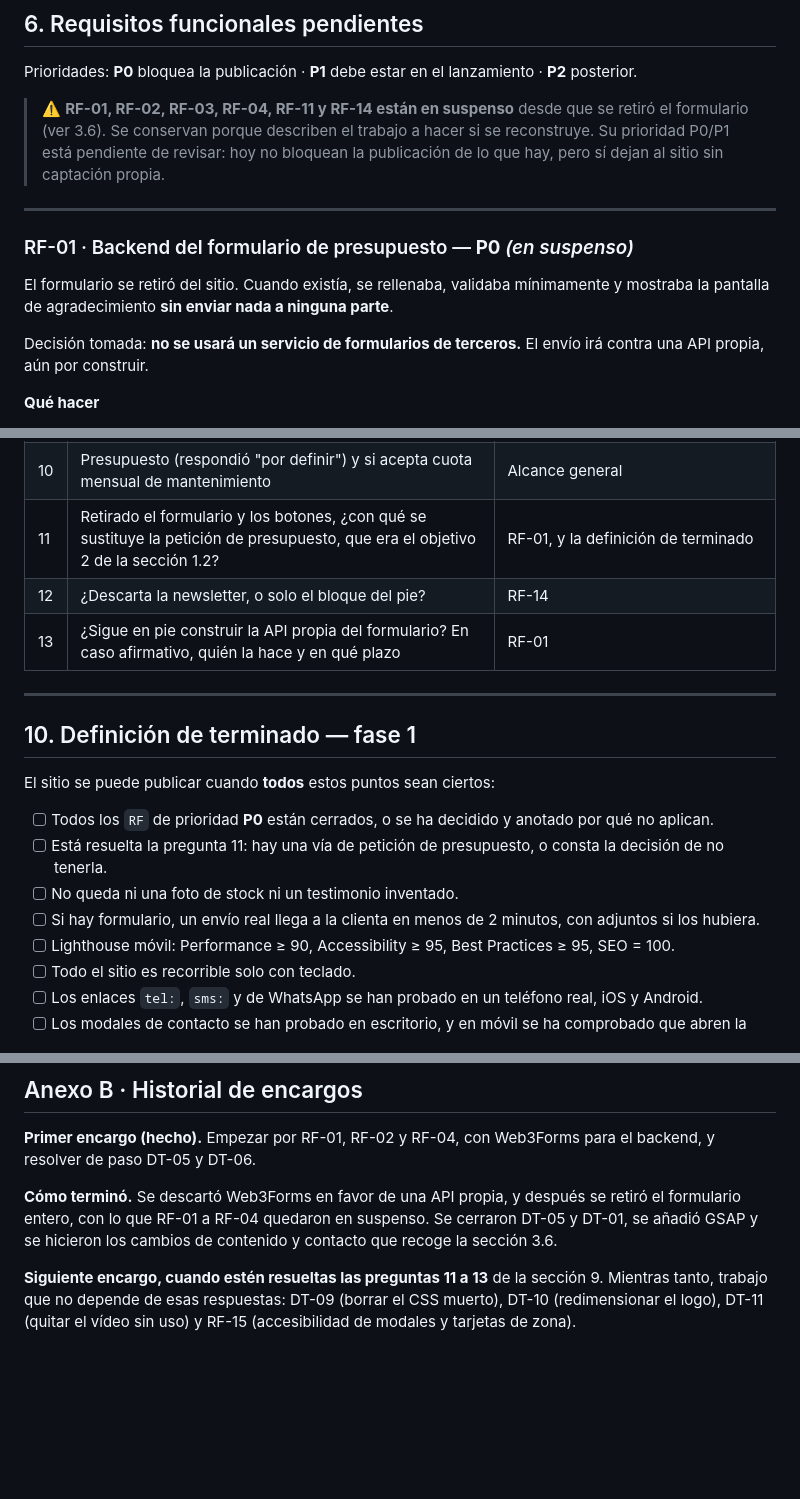
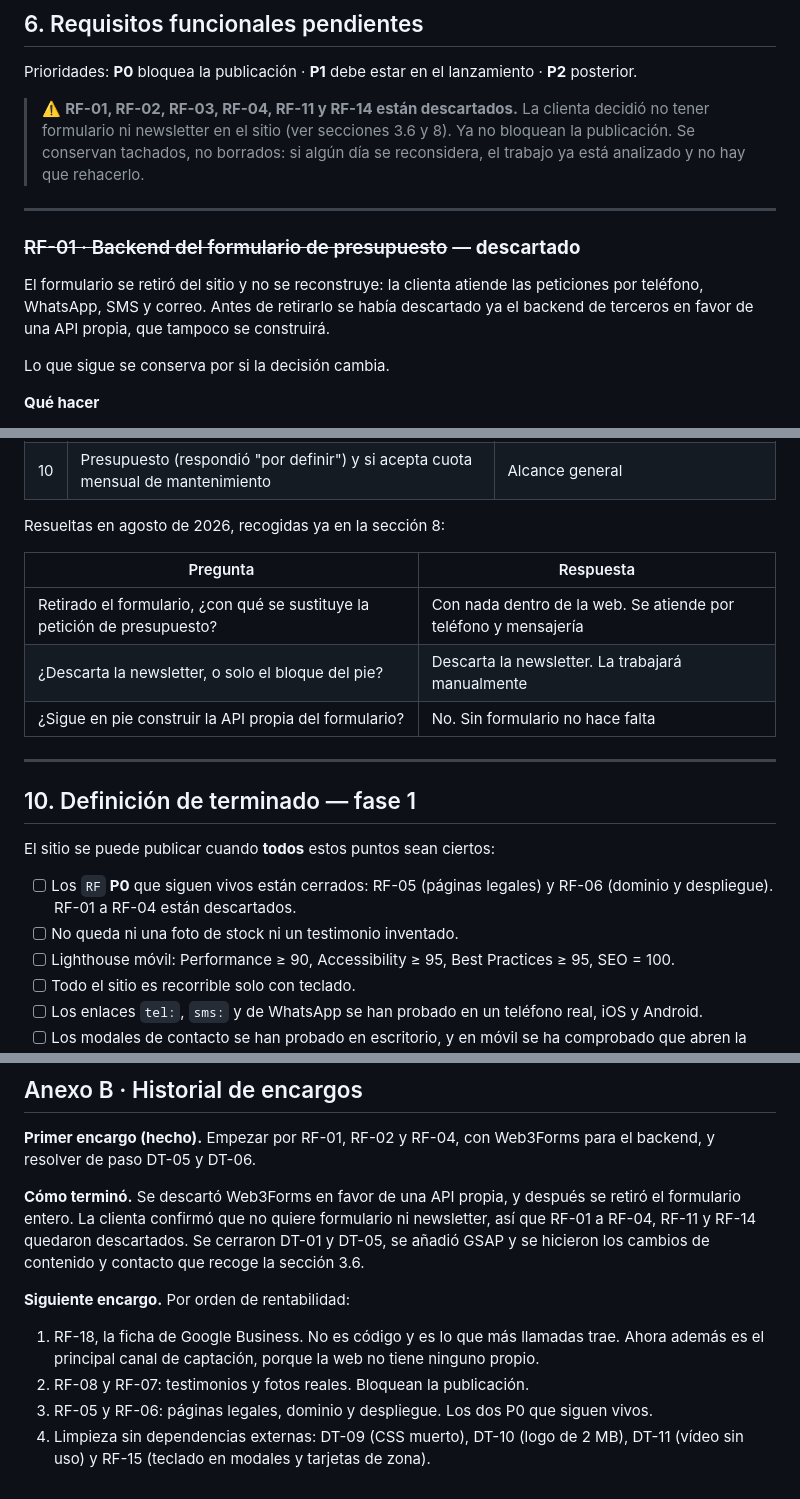
Before and after one commit to HugoVeraGarcia/vicky-cleaning, a Markdown page: ESPECIFICACION-FUNCIONAL.md, 3 parts joined by grey strips. GitHub-like rendering; blank space fills up the shorter version.

```diff
--- a/ESPECIFICACION-FUNCIONAL.md
+++ b/ESPECIFICACION-FUNCIONAL.md
@@ -272,18 +276,18 @@ honeypot y los valores de cada campo siguen siendo válidos como punto de partid
 
 Prioridades: **P0** bloquea la publicación · **P1** debe estar en el lanzamiento · **P2** posterior.
 
-> ⚠️ **RF-01, RF-02, RF-03, RF-04, RF-11 y RF-14 están en suspenso** desde que se
-> retiró el formulario (ver 3.6). Se conservan porque describen el trabajo a hacer
-> si se reconstruye. Su prioridad P0/P1 está pendiente de revisar: hoy no bloquean
-> la publicación de lo que hay, pero sí dejan al sitio sin captación propia.
+> ⚠️ **RF-01, RF-02, RF-03, RF-04, RF-11 y RF-14 están descartados.** La clienta
+> decidió no tener formulario ni newsletter en el sitio (ver secciones 3.6 y 8).
+> Ya no bloquean la publicación. Se conservan tachados, no borrados: si algún día
+> se reconsidera, el trabajo ya está analizado y no hay que rehacerlo.
 
 ---
 
-### RF-01 · Backend del formulario de presupuesto — **P0** *(en suspenso)*
+### ~~RF-01 · Backend del formulario de presupuesto~~ — **descartado**
 
-El formulario se retiró del sitio. Cuando existía, se rellenaba, validaba mínimamente y mostraba la pantalla de agradecimiento **sin enviar nada a ninguna parte**.
+El formulario se retiró del sitio y no se reconstruye: la clienta atiende las peticiones por teléfono, WhatsApp, SMS y correo. Antes de retirarlo se había descartado ya el backend de terceros en favor de una API propia, que tampoco se construirá.
 
-Decisión tomada: **no se usará un servicio de formularios de terceros.** El envío irá contra una API propia, aún por construir.
+Lo que sigue se conserva por si la decisión cambia.
 
 **Qué hacer**
 
@@ -667,9 +664,14 @@ Bloquean requisitos concretos. Conviene resolverlas todas en una sola conversaci
 | 8 | Logo original, a poder ser vectorial | RF-09 |
 | 9 | ¿Confirma Bonita Springs, Immokalee y Lehigh Acres como zonas de servicio? Están en la marquesina pero no en su listado. | Sección 2.4 |
 | 10 | Presupuesto (respondió "por definir") y si acepta cuota mensual de mantenimiento | Alcance general |
-| 11 | Retirado el formulario y los botones, ¿con qué se sustituye la petición de presupuesto, que era el objetivo 2 de la sección 1.2? | RF-01, y la definición de terminado |
-| 12 | ¿Descarta la newsletter, o solo el bloque del pie? | RF-14 |
-| 13 | ¿Sigue en pie construir la API propia del formulario? En caso afirmativo, quién la hace y en qué plazo | RF-01 |
+
+Resueltas en agosto de 2026, recogidas ya en la sección 8:
+
+| Pregunta | Respuesta |
+|---|---|
+| Retirado el formulario, ¿con qué se sustituye la petición de presupuesto? | Con nada dentro de la web. Se atiende por teléfono y mensajería |
+| ¿Descarta la newsletter, o solo el bloque del pie? | Descarta la newsletter. La trabajará manualmente |
+| ¿Sigue en pie construir la API propia del formulario? | No. Sin formulario no hace falta |
 
 ---
 
@@ -677,10 +679,8 @@ Bloquean requisitos concretos. Conviene resolverlas todas en una sola conversaci
 
 El sitio se puede publicar cuando **todos** estos puntos sean ciertos:
 
-- [ ] Todos los `RF` de prioridad **P0** están cerrados, o se ha decidido y anotado por qué no aplican.
-- [ ] Está resuelta la pregunta 11: hay una vía de petición de presupuesto, o consta la decisión de no tenerla.
+- [ ] Los `RF` **P0** que siguen vivos están cerrados: RF-05 (páginas legales) y RF-06 (dominio y despliegue). RF-01 a RF-04 están descartados.
 - [ ] No queda ni una foto de stock ni un testimonio inventado.
-- [ ] Si hay formulario, un envío real llega a la clienta en menos de 2 minutos, con adjuntos si los hubiera.
 - [ ] Lighthouse móvil: Performance ≥ 90, Accessibility ≥ 95, Best Practices ≥ 95, SEO = 100.
 - [ ] Todo el sitio es recorrible solo con teclado.
 - [ ] Los enlaces `tel:`, `sms:` y de WhatsApp se han probado en un teléfono real, iOS y Android.
@@ -747,11 +747,16 @@ Commits en español, en imperativo. No mezclar requisitos en un mismo commit.
 el backend, y resolver de paso DT-05 y DT-06.
 
 **Cómo terminó.** Se descartó Web3Forms en favor de una API propia, y después se
-retiró el formulario entero, con lo que RF-01 a RF-04 quedaron en suspenso. Se
-cerraron DT-05 y DT-01, se añadió GSAP y se hicieron los cambios de contenido y
+retiró el formulario entero. La clienta confirmó que no quiere formulario ni
+newsletter, así que RF-01 a RF-04, RF-11 y RF-14 quedaron descartados. Se
+cerraron DT-01 y DT-05, se añadió GSAP y se hicieron los cambios de contenido y
 contacto que recoge la sección 3.6.
 
-**Siguiente encargo, cuando estén resueltas las preguntas 11 a 13** de la sección 9.
-Mientras tanto, trabajo que no depende de esas respuestas: DT-09 (borrar el CSS
-muerto), DT-10 (redimensionar el logo), DT-11 (quitar el vídeo sin uso) y RF-15
-(accesibilidad de modales y tarjetas de zona).
+**Siguiente encargo.** Por orden de rentabilidad:
+
+1. RF-18, la ficha de Google Business. No es código y es lo que más llamadas trae.
+   Ahora además es el principal canal de captación, porque la web no tiene ninguno propio.
+2. RF-08 y RF-07: testimonios y fotos reales. Bloquean la publicación.
+3. RF-05 y RF-06: páginas legales, dominio y despliegue. Los dos P0 que siguen vivos.
+4. Limpieza sin dependencias externas: DT-09 (CSS muerto), DT-10 (logo de 2 MB),
+   DT-11 (vídeo sin uso) y RF-15 (teclado en modales y tarjetas de zona).
```
Also changed, not shown: other parts of ESPECIFICACION-FUNCIONAL.md (+25 -28 lines).
